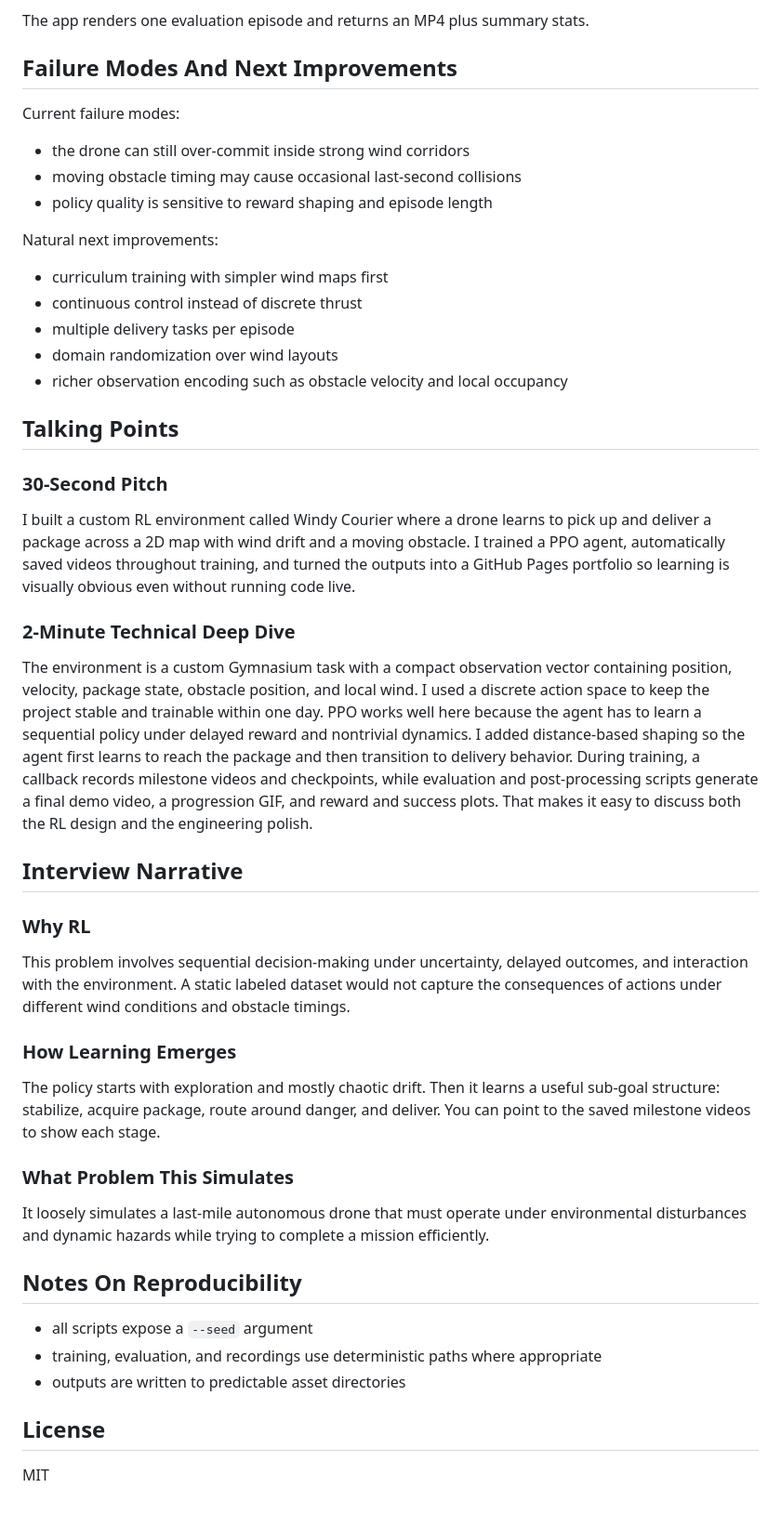
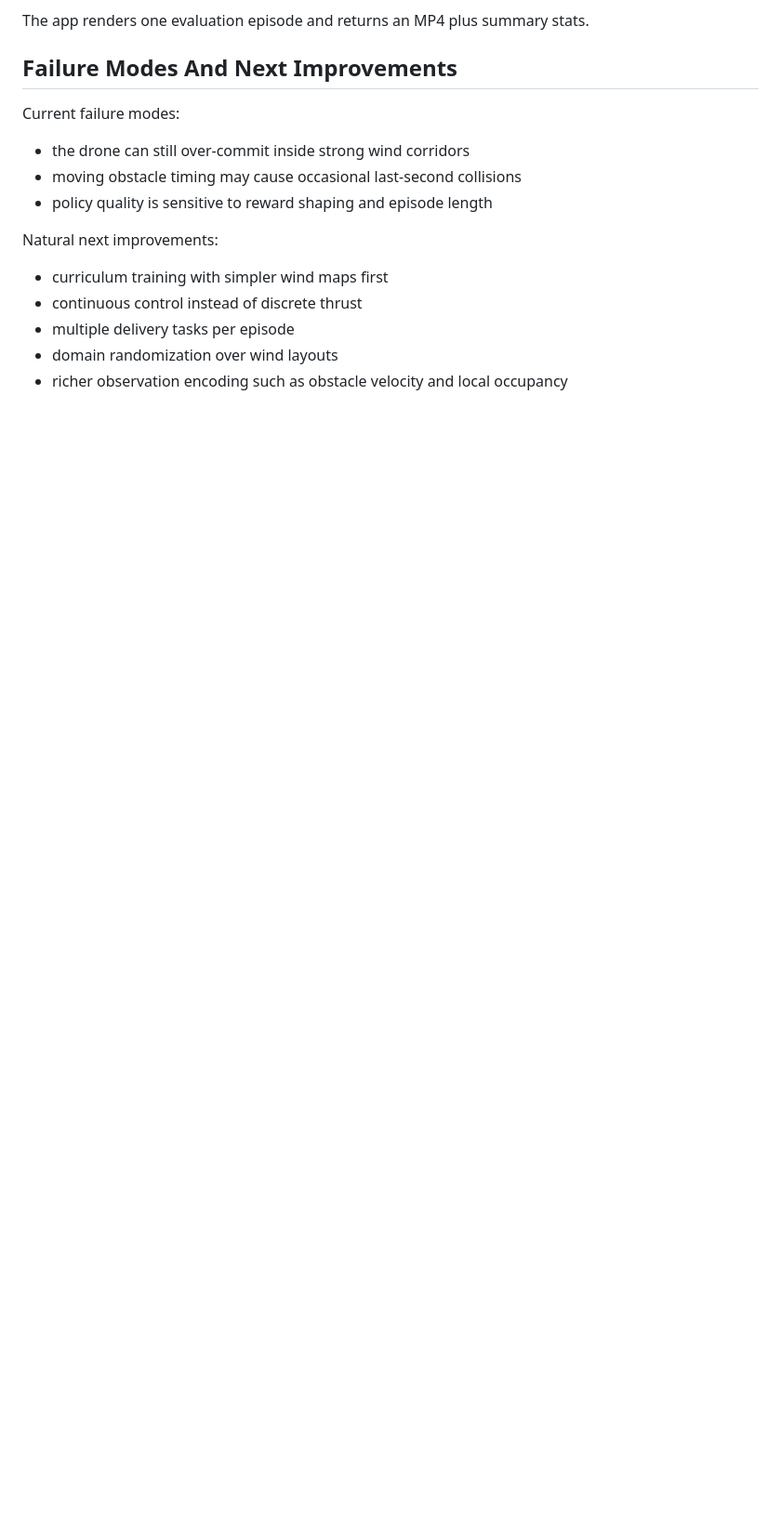
Before and after one commit to ACP100/Windy-courier, a Markdown page: README.md, the part around the change. Shown at 93% size. Drawn GitHub-style; blank space fills up the shorter version.

```diff
--- a/README.md
+++ b/README.md
@@ -204,30 +204,3 @@ Natural next improvements:
 - multiple delivery tasks per episode
 - domain randomization over wind layouts
 - richer observation encoding such as obstacle velocity and local occupancy
-
-## Talking Points
-
-### 30-Second Pitch
-I built a custom RL environment called Windy Courier where a drone learns to pick up and deliver a package across a 2D map with wind drift and a moving obstacle. I trained a PPO agent, automatically saved videos throughout training, and turned the outputs into a GitHub Pages portfolio so learning is visually obvious even without running code live.
-
-### 2-Minute Technical Deep Dive
-The environment is a custom Gymnasium task with a compact observation vector containing position, velocity, package state, obstacle position, and local wind. I used a discrete action space to keep the project stable and trainable within one day. PPO works well here because the agent has to learn a sequential policy under delayed reward and nontrivial dynamics. I added distance-based shaping so the agent first learns to reach the package and then transition to delivery behavior. During training, a callback records milestone videos and checkpoints, while evaluation and post-processing scripts generate a final demo video, a progression GIF, and reward and success plots. That makes it easy to discuss both the RL design and the engineering polish.
-
-## Interview Narrative
-
-### Why RL
-This problem involves sequential decision-making under uncertainty, delayed outcomes, and interaction with the environment. A static labeled dataset would not capture the consequences of actions under different wind conditions and obstacle timings.
-
-### How Learning Emerges
-The policy starts with exploration and mostly chaotic drift. Then it learns a useful sub-goal structure: stabilize, acquire package, route around danger, and deliver. You can point to the saved milestone videos to show each stage.
-
-### What Problem This Simulates
-It loosely simulates a last-mile autonomous drone that must operate under environmental disturbances and dynamic hazards while trying to complete a mission efficiently.
-
-## Notes On Reproducibility
-- all scripts expose a `--seed` argument
-- training, evaluation, and recordings use deterministic paths where appropriate
-- outputs are written to predictable asset directories
-
-## License
-MIT
```
